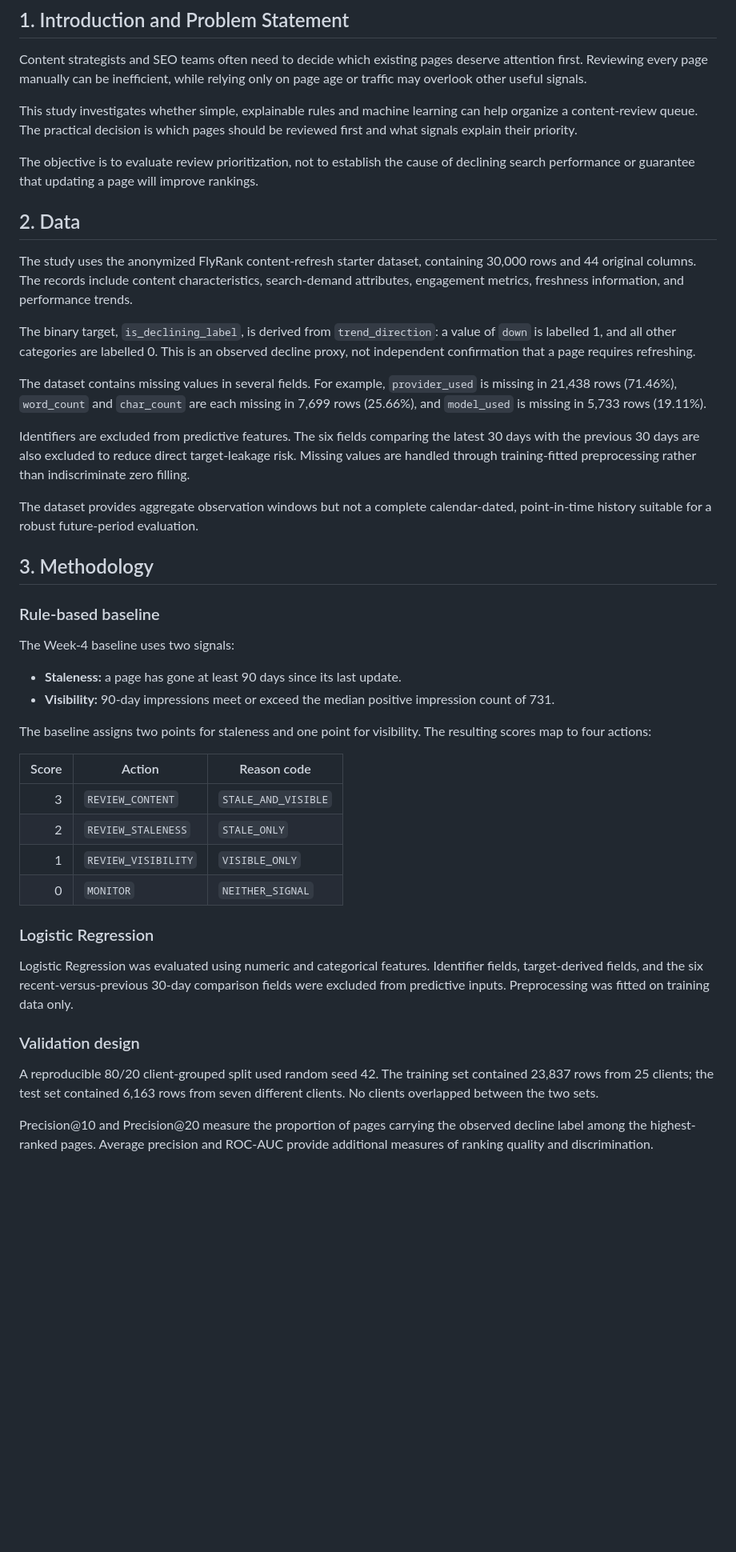
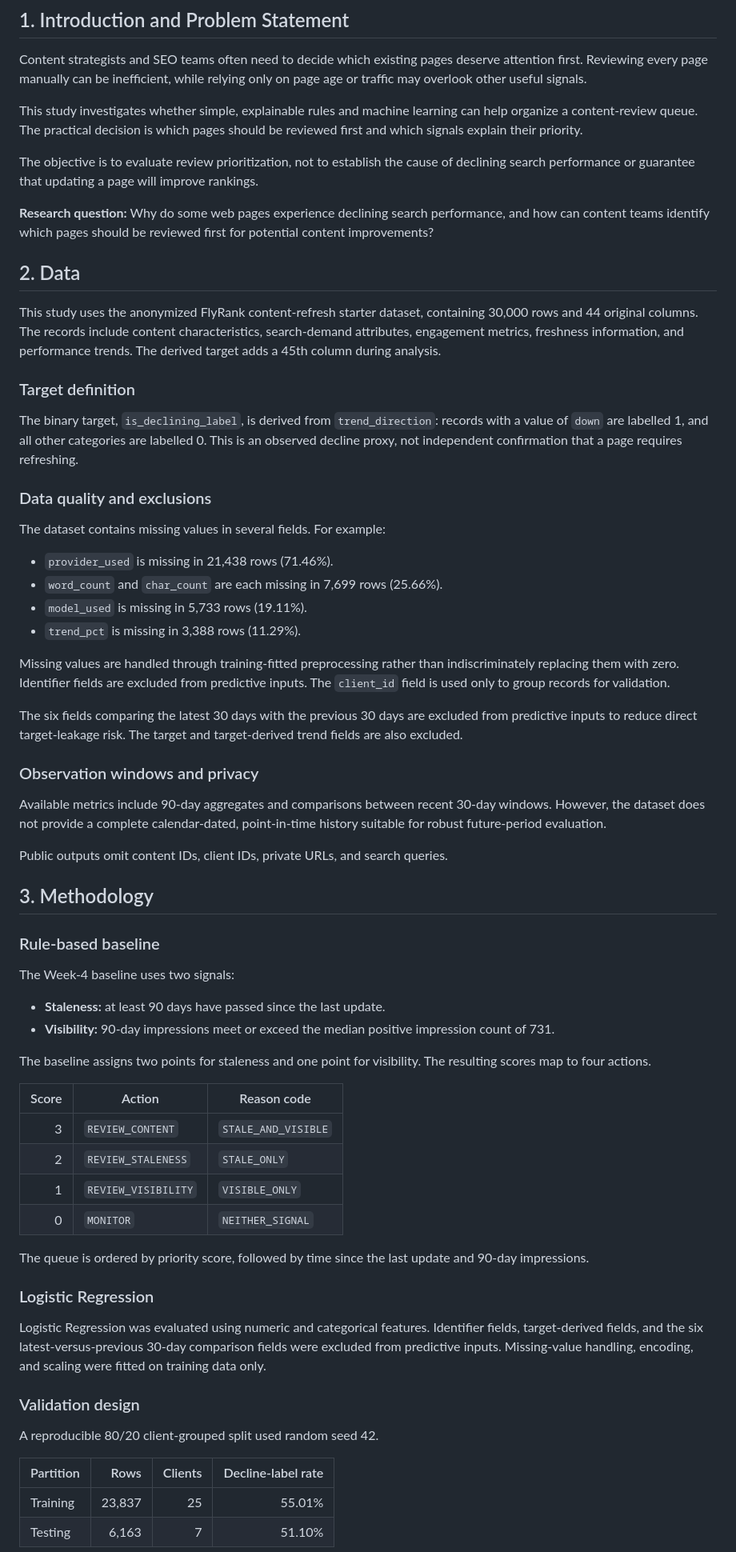
Before and after one commit to saibalaji2004/Flyrank-intern-repo, a Markdown page: docs/index.md, the part around one of its changes. Shown at 80% size. GitHub-like rendering; blank space fills up the shorter version.

```diff
--- a/docs/index.md
+++ b/docs/index.md
@@ -8,21 +8,38 @@ This study investigates how content teams can prioritize web pages for review wh
 
 Content strategists and SEO teams often need to decide which existing pages deserve attention first. Reviewing every page manually can be inefficient, while relying only on page age or traffic may overlook other useful signals.
 
-This study investigates whether simple, explainable rules and machine learning can help organize a content-review queue. The practical decision is which pages should be reviewed first and what signals explain their priority.
+This study investigates whether simple, explainable rules and machine learning can help organize a content-review queue. The practical decision is which pages should be reviewed first and which signals explain their priority.
 
 The objective is to evaluate review prioritization, not to establish the cause of declining search performance or guarantee that updating a page will improve rankings.
 
+**Research question:** Why do some web pages experience declining search performance, and how can content teams identify which pages should be reviewed first for potential content improvements?
+
 ## 2. Data
 
-The study uses the anonymized FlyRank content-refresh starter dataset, containing 30,000 rows and 44 original columns. The records include content characteristics, search-demand attributes, engagement metrics, freshness information, and performance trends.
+This study uses the anonymized FlyRank content-refresh starter dataset, containing 30,000 rows and 44 original columns. The records include content characteristics, search-demand attributes, engagement metrics, freshness information, and performance trends. The derived target adds a 45th column during analysis.
 
-The binary target, `is_declining_label`, is derived from `trend_direction`: a value of `down` is labelled 1, and all other categories are labelled 0. This is an observed decline proxy, not independent confirmation that a page requires refreshing.
+### Target definition
 
-The dataset contains missing values in several fields. For example, `provider_used` is missing in 21,438 rows (71.46%), `word_count` and `char_count` are each missing in 7,699 rows (25.66%), and `model_used` is missing in 5,733 rows (19.11%).
+The binary target, `is_declining_label`, is derived from `trend_direction`: records with a value of `down` are labelled 1, and all other categories are labelled 0. This is an observed decline proxy, not independent confirmation that a page requires refreshing.
 
-Identifiers are excluded from predictive features. The six fields comparing the latest 30 days with the previous 30 days are also excluded to reduce direct target-leakage risk. Missing values are handled through training-fitted preprocessing rather than indiscriminate zero filling.
+### Data quality and exclusions
 
-The dataset provides aggregate observation windows but not a complete calendar-dated, point-in-time history suitable for a robust future-period evaluation.
+The dataset contains missing values in several fields. For example:
+
+- `provider_used` is missing in 21,438 rows (71.46%).
+- `word_count` and `char_count` are each missing in 7,699 rows (25.66%).
+- `model_used` is missing in 5,733 rows (19.11%).
+- `trend_pct` is missing in 3,388 rows (11.29%).
+
+Missing values are handled through training-fitted preprocessing rather than indiscriminately replacing them with zero. Identifier fields are excluded from predictive inputs. The `client_id` field is used only to group records for validation.
+
+The six fields comparing the latest 30 days with the previous 30 days are excluded from predictive inputs to reduce direct target-leakage risk. The target and target-derived trend fields are also excluded.
+
+### Observation windows and privacy
+
+Available metrics include 90-day aggregates and comparisons between recent 30-day windows. However, the dataset does not provide a complete calendar-dated, point-in-time history suitable for robust future-period evaluation.
+
+Public outputs omit content IDs, client IDs, private URLs, and search queries.
 
 ## 3. Methodology
 
@@ -30,10 +47,10 @@ The dataset provides aggregate observation windows but not a complete calendar-d
 
 The Week-4 baseline uses two signals:
 
-- **Staleness:** a page has gone at least 90 days since its last update.
+- **Staleness:** at least 90 days have passed since the last update.
 - **Visibility:** 90-day impressions meet or exceed the median positive impression count of 731.
 
-The baseline assigns two points for staleness and one point for visibility. The resulting scores map to four actions:
+The baseline assigns two points for staleness and one point for visibility. The resulting scores map to four actions.
 
 | Score | Action | Reason code |
 |---:|---|---|
@@ -42,13 +59,18 @@ The baseline assigns two points for staleness and one point for visibility. The
 | 1 | `REVIEW_VISIBILITY` | `VISIBLE_ONLY` |
 | 0 | `MONITOR` | `NEITHER_SIGNAL` |
 
+The queue is ordered by priority score, followed by time since the last update and 90-day impressions.
+
 ### Logistic Regression
 
-Logistic Regression was evaluated using numeric and categorical features. Identifier fields, target-derived fields, and the six recent-versus-previous 30-day comparison fields were excluded from predictive inputs. Preprocessing was fitted on training data only.
+Logistic Regression was evaluated using numeric and categorical features. Identifier fields, target-derived fields, and the six latest-versus-previous 30-day comparison fields were excluded from predictive inputs. Missing-value handling, encoding, and scaling were fitted on training data only.
 
 ### Validation design
 
-A reproducible 80/20 client-grouped split used random seed 42. The training set contained 23,837 rows from 25 clients; the test set contained 6,163 rows from seven different clients. No clients overlapped between the two sets.
+A reproducible 80/20 client-grouped split used random seed 42.
 
-Precision@10 and Precision@20 measure the proportion of pages carrying the observed decline label among the highest-ranked pages. Average precision and ROC-AUC provide additional measures of ranking quality and discrimination.
+| Partition | Rows | Clients | Decline-label rate |
+|---|---:|---:|---:|
+| Training | 23,837 | 25 | 55.01% |
+| Testing | 6,163 | 7 | 51.10% |
 
```
Also changed, not shown: other parts of docs/index.md (+51 -26 lines).
